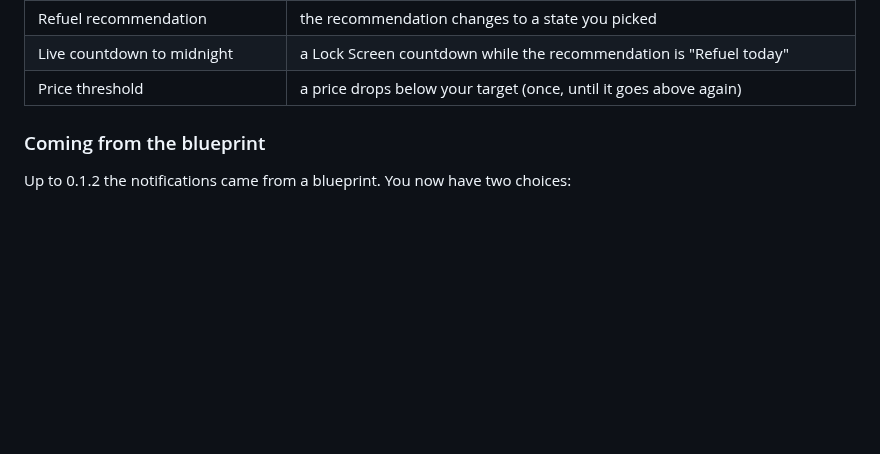
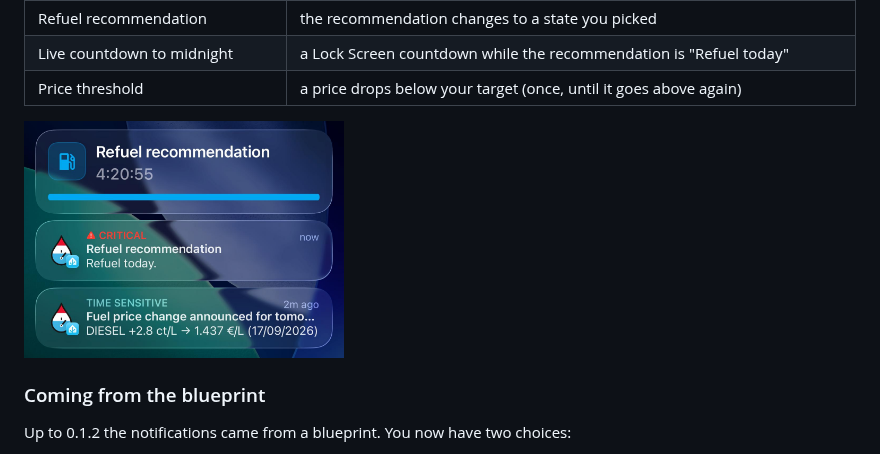
Before and after one commit to dabo53ck/letzfuel-ha-luxembourg-fuel-monitor, a Markdown page: README.md, the part around the change. GitHub-like rendering; pictures changed too: docs/live-activity.jpg (added); blank space fills up the shorter version.

Commit message:
Docs: show notifications on the Lock Screen
Co-Authored-By: Claude Opus 5.5 <noreply@anthropic.com>

```diff
--- a/README.md
+++ b/README.md
@@ -111,6 +111,8 @@ deleted on its own.
 | Refuel recommendation | the recommendation changes to a state you picked |
 | Live countdown to midnight | a Lock Screen countdown while the recommendation is "Refuel today" |
 | Price threshold | a price drops below your target (once, until it goes above again) |
+
+<img src="docs/live-activity.jpg" alt="iOS Lock Screen: a Live Activity counting down to midnight above the refuel recommendation and price announced notifications" width="320">
 
 ### Coming from the blueprint
 
```
